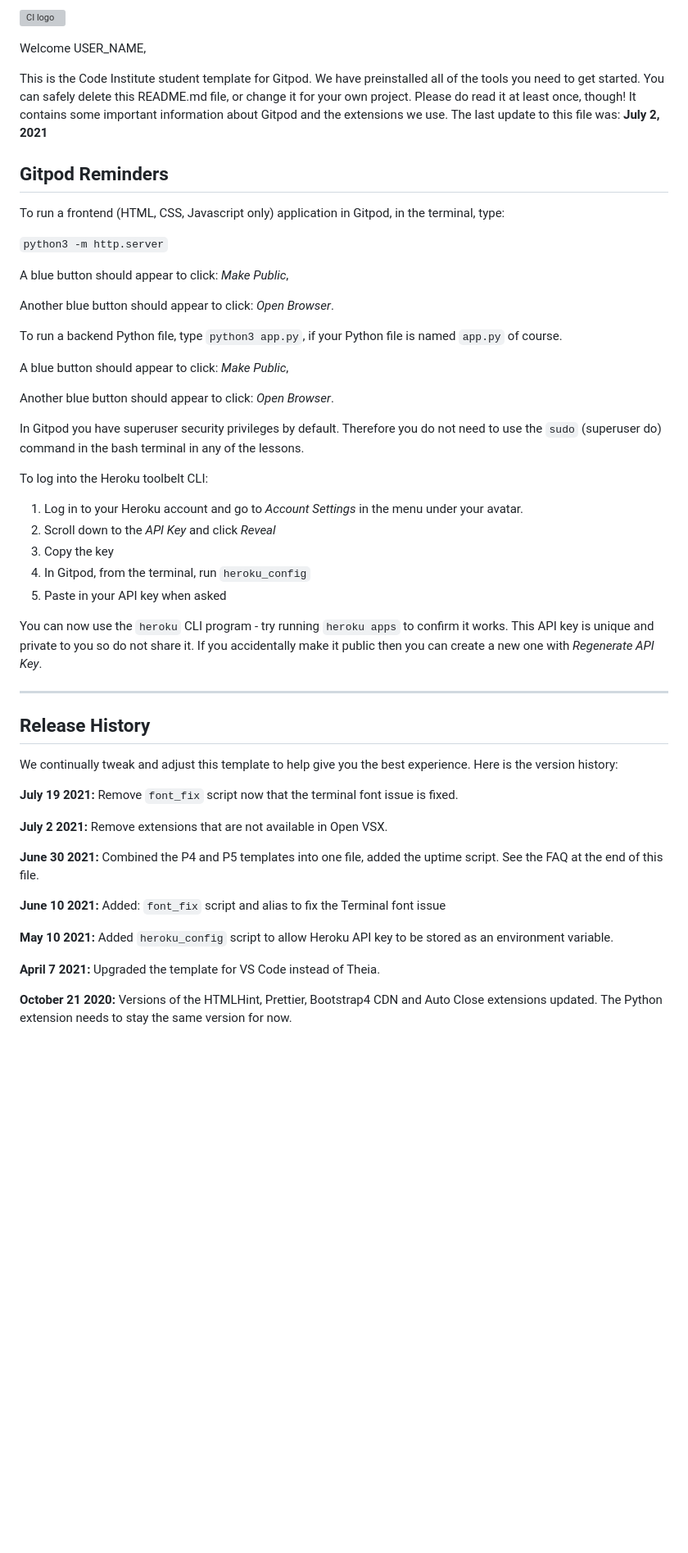
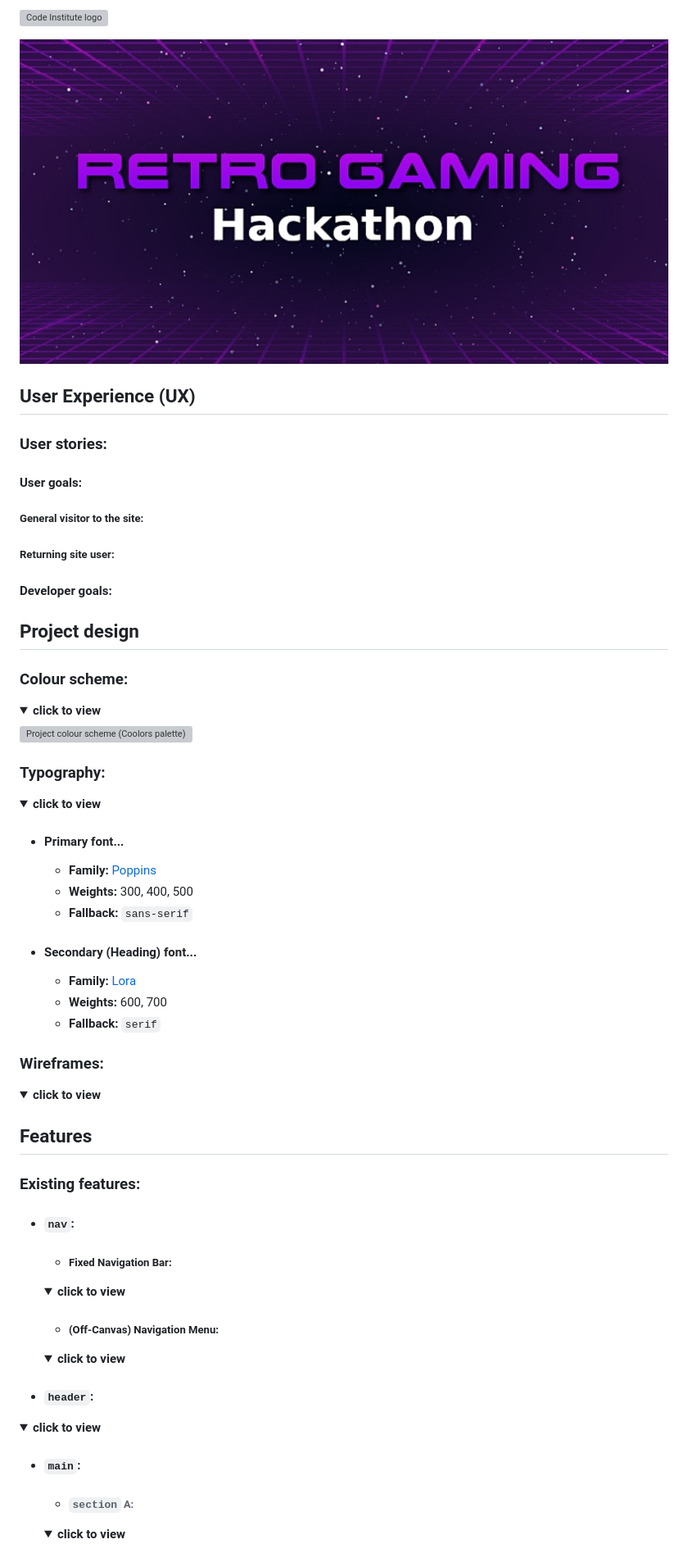
Before and after one commit to CharlieMallon/RetroGamingHackathonTeam5, a Markdown page: README.md, the part around the change printed below. Shown: that part at 82% size. Rendered like a GitHub page; pictures changed too: docs/images/screenshots/retro-gaming-hackathon-header-bg.jpeg (added); folded sections open; blank space fills up the shorter version; grey boxes are pictures that could not be loaded.

Commit message:
Put in place structural outline of README

```diff
--- a/README.md
+++ b/README.md
@@ -1,54 +1,89 @@
-![CI logo](https://codeinstitute.s3.amazonaws.com/fullstack/ci_logo_small.png)
+![Code Institute logo](https://codeinstitute.s3.amazonaws.com/fullstack/ci_logo_small.png)
 
-Welcome USER_NAME,
+![Retro Gaming Hackathon header background](docs/images/screenshots/retro-gaming-hackathon-header-bg.jpeg)
 
-This is the Code Institute student template for Gitpod. We have preinstalled all of the tools you need to get started. You can safely delete this README.md file, or change it for your own project. Please do read it at least once, though! It contains some important information about Gitpod and the extensions we use. The last update to this file was: **July 2, 2021**
+## User Experience (UX)
 
-## Gitpod Reminders
+### User stories:
 
-To run a frontend (HTML, CSS, Javascript only) application in Gitpod, in the terminal, type:
+#### User goals:
 
-`python3 -m http.server`
+  ##### General visitor to the site:
 
-A blue button should appear to click: _Make Public_,
+  ##### Returning site user:
 
-Another blue button should appear to click: _Open Browser_.
+#### Developer goals:
 
-To run a backend Python file, type `python3 app.py`, if your Python file is named `app.py` of course.
+## Project design
 
-A blue button should appear to click: _Make Public_,
+### Colour scheme:
+<details>
+  <summary>
+  <b>click to view</b>
+  </summary>
 
-Another blue button should appear to click: _Open Browser_.
+![Project colour scheme (Coolors palette) screenshot](https://raw.githubusercontent.com/loosenthedark/brew-barberista-landing-page/main/docs/images/screenshots/brew-barberista-colour-scheme.png)
+</details>
 
-In Gitpod you have superuser security privileges by default. Therefore you do not need to use the `sudo` (superuser do) command in the bash terminal in any of the lessons.
+### Typography:
+<details>
+  <summary>
+  <b>click to view</b>
+  </summary>
 
-To log into the Heroku toolbelt CLI:
+- #### Primary font...
 
-1. Log in to your Heroku account and go to *Account Settings* in the menu under your avatar.
-2. Scroll down to the *API Key* and click *Reveal*
-3. Copy the key
-4. In Gitpod, from the terminal, run `heroku_config`
-5. Paste in your API key when asked
+  - **Family:** [Poppins](https://fonts.google.com/specimen/Poppins)
+  - **Weights:** 300, 400, 500
+  - **Fallback:** `sans-serif`
 
-You can now use the `heroku` CLI program - try running `heroku apps` to confirm it works. This API key is unique and private to you so do not share it. If you accidentally make it public then you can create a new one with _Regenerate API Key_.
+- #### Secondary (Heading) font...
 
-------
+  - **Family:** [Lora](https://fonts.google.com/specimen/Lora)
+  - **Weights:** 600, 700
+  - **Fallback:** `serif`
+</details>
 
-## Release History
+### Wireframes:
+<details>
+  <summary>
+  <b>click to view</b>
+  </summary>
+</details>
 
-We continually tweak and adjust this template to help give you the best experience. Here is the version history:
+## Features
 
-**July 19 2021:** Remove `font_fix` script now that the terminal font issue is fixed.
+### Existing features:
 
-**July 2 2021:** Remove extensions that are not available in Open VSX.
+- #### `nav`:
 
-**June 30 2021:** Combined the P4 and P5 templates into one file, added the uptime script. See the FAQ at the end of this file.
+  - ##### Fixed Navigation Bar:
+  <details>
+    <summary>
+    <b>click to view</b>
+    </summary>
+  </details>
 
-**June 10 2021:** Added: `font_fix` script and alias to fix the Terminal font issue
+  - ##### (Off-Canvas) Navigation Menu:
+  <details>
+    <summary>
+    <b>click to view</b>
+    </summary>
+  </details>
 
-**May 10 2021:** Added `heroku_config` script to allow Heroku API key to be stored as an environment variable.
+- #### `header`:
+<details>
+  <summary>
+  <b>click to view</b>
+  </summary>
+</details>
 
-**April 7 2021:** Upgraded the template for VS Code instead of Theia.
+- #### `main`:
 
-**October 21 2020:** Versions of the HTMLHint, Prettier, Bootstrap4 CDN and Auto Close extensions updated. The Python extension needs to stay the same version for now.
+  - ###### `section` A:
+  <details>
+    <summary>
+    <b>click to view</b>
+    </summary>
+  </details>
 
```
Also changed, not shown: other parts of README.md (+132 -26 lines).
